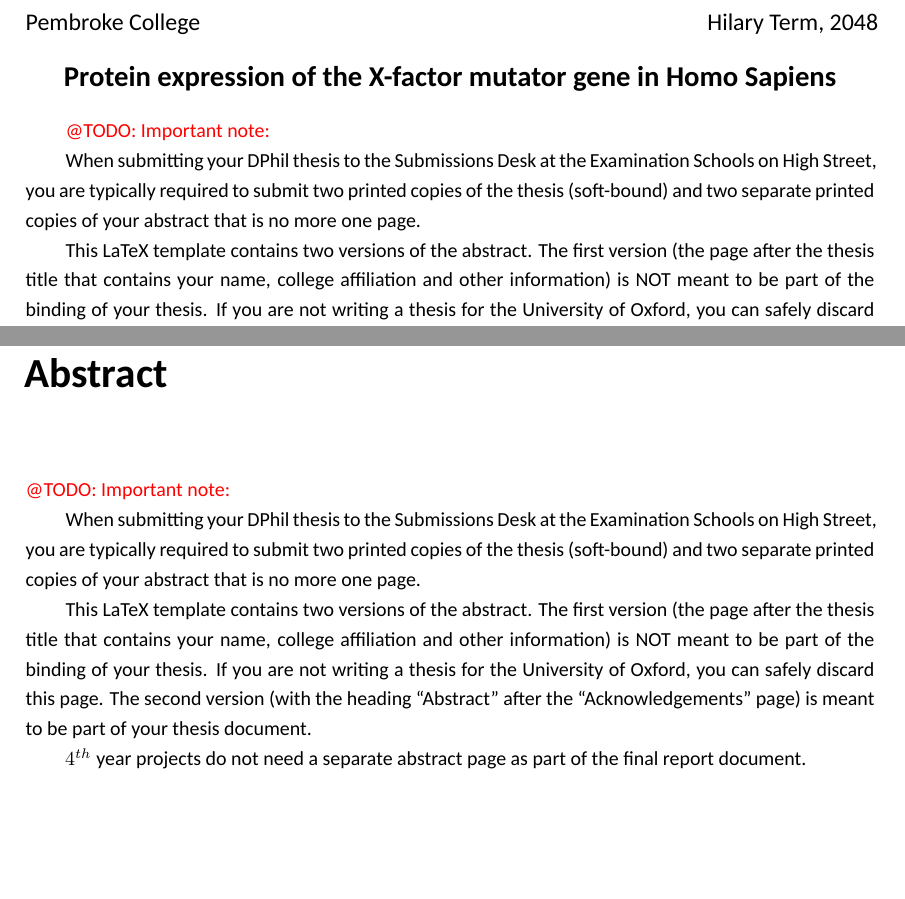
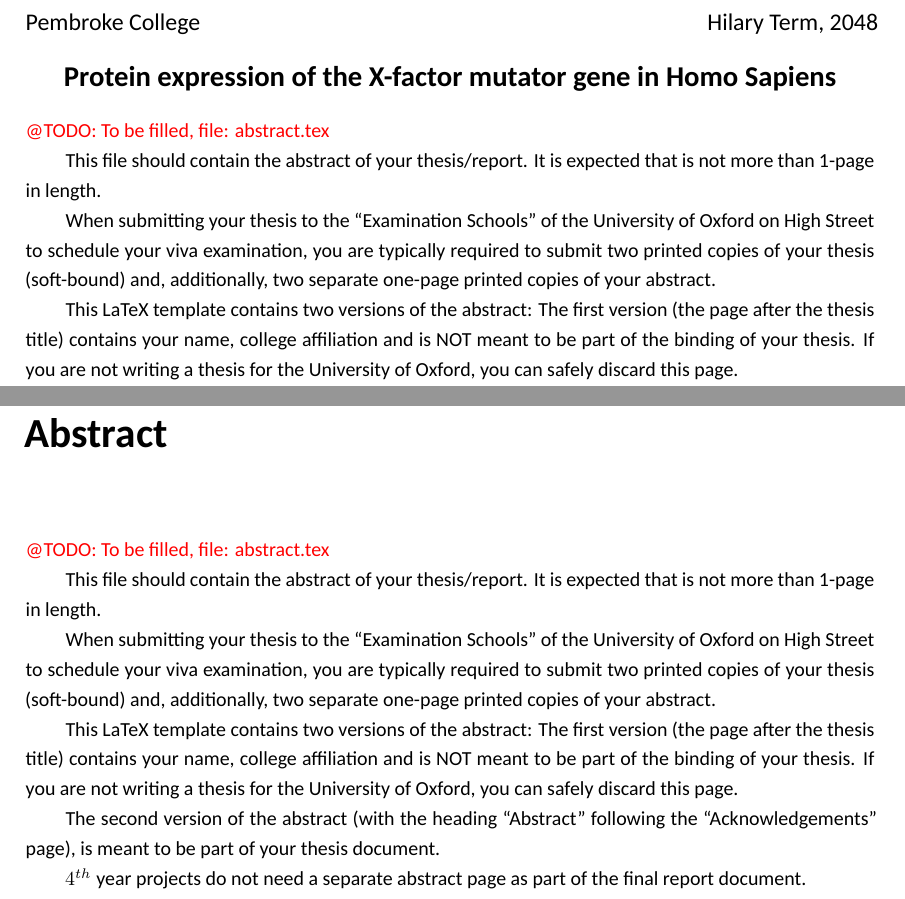
Before and after one commit to maurovm/thesis_template, a LaTeX thesis (sample_dphil_thesis.tex, which reads abstract.tex, oxengthesis.cls): two parts of pages 3 and 11 of 49, joined at a grey line, cut so that both start at the same text, the shorter picture padded with empty space. Compiled offline with XeLaTeX.

```diff
--- a/abstract.tex
+++ b/abstract.tex
@@ -1,18 +1,22 @@
 
-\todo{Important note:}
+\noindent \todo{To be filled, file: abstract.tex}
 
-When submitting your DPhil thesis to the Submissions Desk at the Examination
-Schools on High Street, you are typically required to submit two printed copies
-of the thesis (soft-bound) and two separate printed copies of your abstract
-that is no more one page.
+This file should contain the abstract of your thesis/report. It is expected that is
+not more than 1-page in length.
 
-This LaTeX template contains two versions of the abstract. The
-first version (the page after the thesis title that contains your name, college
-affiliation and other information) is NOT meant to be part of the binding
-of your thesis. If you are not writing a thesis for the University of Oxford,
-you can safely discard this page. The second version (with the heading
-``Abstract'' after the ``Acknowledgements'' page) is meant to be part of your
-thesis document.
+
+When submitting your thesis to the ``Examination Schools'' of the University
+of Oxford on High Street to schedule your viva examination, you are typically required
+to submit two printed copies of your thesis (soft-bound) and, additionally, two
+separate one-page printed copies of your abstract.
+
+This LaTeX template contains two versions of the abstract: The first version
+(the page after the thesis title) contains your name, college affiliation and
+is NOT meant to be part of the binding of your thesis. If you are not writing
+a thesis for the University of Oxford, you can safely discard this page.
+
+The second version of the abstract (with the heading ``Abstract'' following
+the ``Acknowledgements'' page), is meant to be part of your thesis document.
 
 $4^{th}$ year projects do not need a separate abstract page as part of the final
 report document.
--- a/oxengthesis.cls
+++ b/oxengthesis.cls
@@ -437,12 +437,20 @@
 % Frontal abstract page
 %
 
+
+\makepagestyle{emptyFrontMatterPageStyle}
+    \makeevenhead{emptyFrontMatterPageStyle}{}{}{}
+    \makeoddhead {emptyFrontMatterPageStyle}{}{}{}
+    \renewcommand\chapterheadstart{}
+
+
 \newcommand{\makefrontabstractpage}
 {
     \cleardoublepage
+    \pagestyle{emptyFrontMatterPageStyle}
     \begingroup
 
-    \thispagestyle{empty}
+    %\thispagestyle{empty}
     \renewcommand*{\chapterheadstart}{}
     \OnehalfSpacing
 
@@ -519,6 +527,7 @@
 {
     \cleardoublepage
     \chapter*{Acknowledgements}
+    \pagestyle{emptyFrontMatterPageStyle}
     \OnehalfSpacing
     \input{\acknowledgementsfilename}
 }
@@ -532,6 +541,7 @@
 {
     \cleardoublepage
     \chapter*{Abstract}
+    \pagestyle{emptyFrontMatterPageStyle}
     \OnehalfSpacing
     \input{\abstractfilename}
 }
@@ -541,16 +551,11 @@
 % List of publications page
 %
 
-\makepagestyle{publicationspagestyle}
-    \makeevenhead{publicationspagestyle}{}{}{}
-    \makeoddhead {publicationspagestyle}{}{}{}
-    \renewcommand\chapterheadstart{}
-
 \newcommand{\makepublicationspage}
 {
     \cleardoublepage
     \chapter*{List of publications}
-    \pagestyle{publicationspagestyle}
+    \pagestyle{emptyFrontMatterPageStyle}
     \OnehalfSpacing
     \input{\publicationsfilename}
 }
```
Also changed, not shown: acknowledgements.tex (+1 -1 lines), sample_4yp_report-sample_output.pdf, sample_dphil_thesis-sample_output.pdf, abstract.tex (4 more changed lines).
